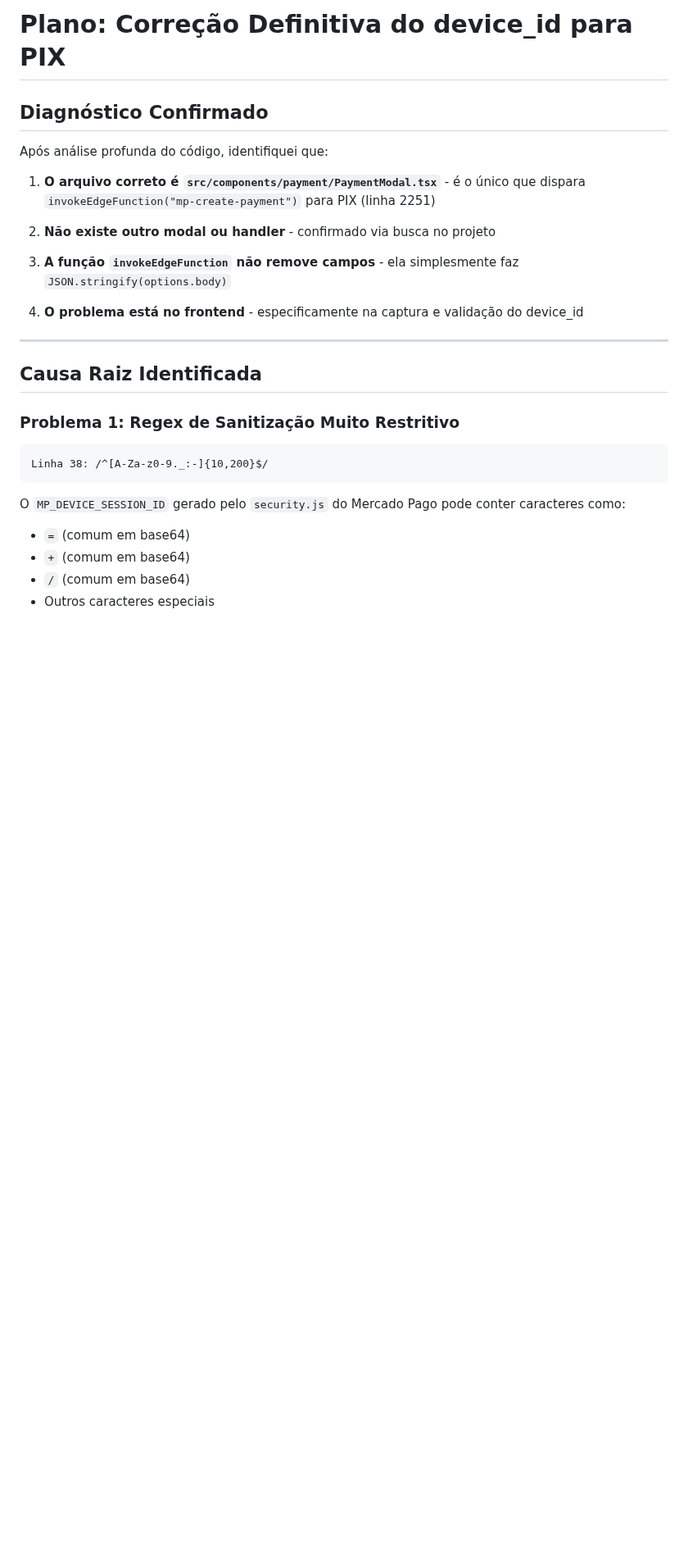
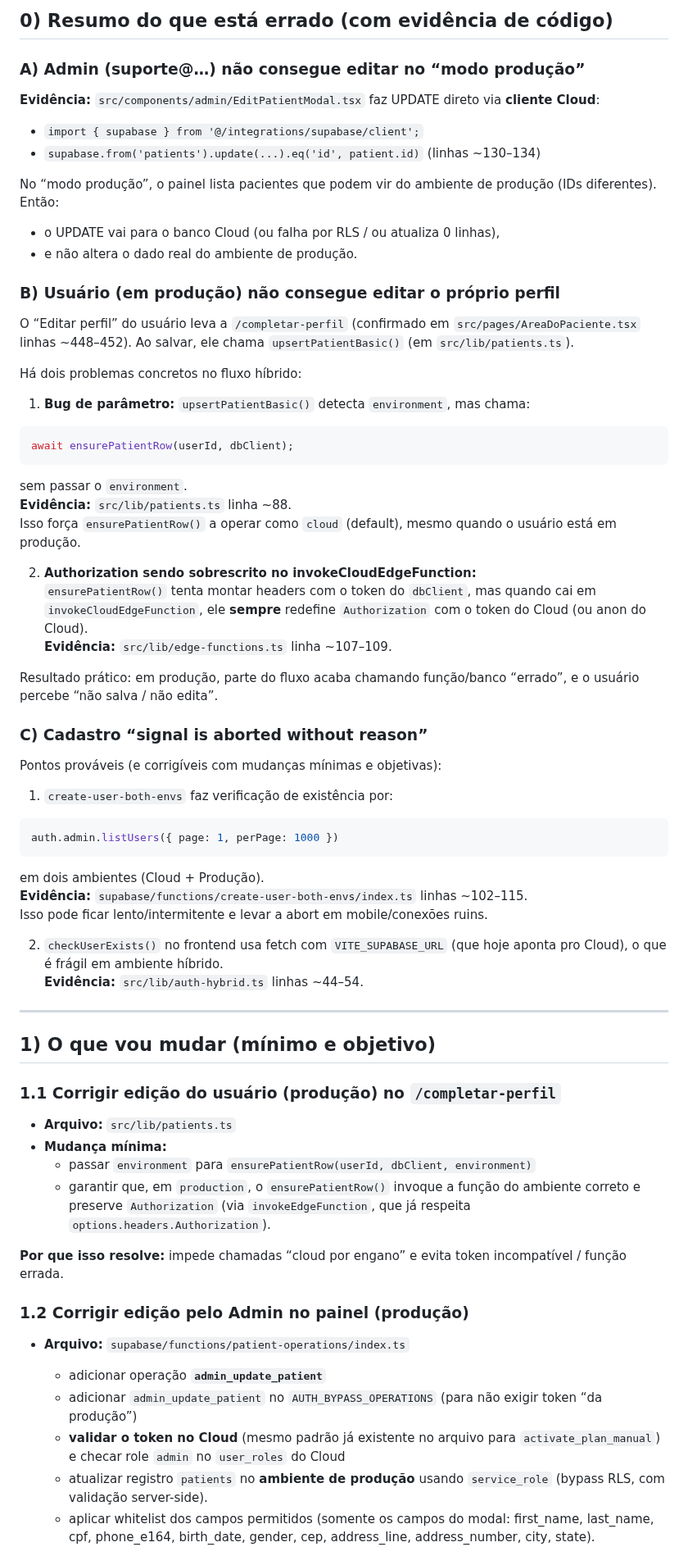
Before and after one commit to luccavgiani-spec/prontiasaude, a Markdown page: .lovable/plan.md, the part around one of its changes. Shown at 82% size. Rendered like a GitHub page; blank space fills up the shorter version.

Commit message:
Updated plan file
Edited UI in Lovable

````diff
--- a/.lovable/plan.md
+++ b/.lovable/plan.md
@@ -1,32 +1,65 @@
 
+## 0) Resumo do que está errado (com evidência de código)
 
-# Plano: Correção Definitiva do device_id para PIX
+### A) Admin (suporte@…) não consegue editar no “modo produção”
+**Evidência:** `src/components/admin/EditPatientModal.tsx` faz UPDATE direto via **cliente Cloud**:
+- `import { supabase } from '@/integrations/supabase/client';`
+- `supabase.from('patients').update(...).eq('id', patient.id)` (linhas ~130–134)
 
-## Diagnóstico Confirmado
+No “modo produção”, o painel lista pacientes que podem vir do ambiente de produção (IDs diferentes). Então:
+- o UPDATE vai para o banco Cloud (ou falha por RLS / ou atualiza 0 linhas),
+- e não altera o dado real do ambiente de produção.
 
-Após análise profunda do código, identifiquei que:
+### B) Usuário (em produção) não consegue editar o próprio perfil
+O “Editar perfil” do usuário leva a `/completar-perfil` (confirmado em `src/pages/AreaDoPaciente.tsx` linhas ~448–452). Ao salvar, ele chama `upsertPatientBasic()` (em `src/lib/patients.ts`).
 
-1. **O arquivo correto é `src/components/payment/PaymentModal.tsx`** - é o único que dispara `invokeEdgeFunction("mp-create-payment")` para PIX (linha 2251)
+Há dois problemas concretos no fluxo híbrido:
 
-2. **Não existe outro modal ou handler** - confirmado via busca no projeto
+1) **Bug de parâmetro:** `upsertPatientBasic()` detecta `environment`, mas chama:
+```ts
+await ensurePatientRow(userId, dbClient);
+```
+sem passar o `environment`.
+**Evidência:** `src/lib/patients.ts` linha ~88.
+Isso força `ensurePatientRow()` a operar como `cloud` (default), mesmo quando o usuário está em produção.
 
-3. **A função `invokeEdgeFunction` não remove campos** - ela simplesmente faz `JSON.stringify(options.body)`
+2) **Authorization sendo sobrescrito no invokeCloudEdgeFunction:**
+`ensurePatientRow()` tenta montar headers com o token do `dbClient`, mas quando cai em `invokeCloudEdgeFunction`, ele **sempre** redefine `Authorization` com o token do Cloud (ou anon do Cloud).
+**Evidência:** `src/lib/edge-functions.ts` linha ~107–109.
 
-4. **O problema está no frontend** - especificamente na captura e validação do device_id
+Resultado prático: em produção, parte do fluxo acaba chamando função/banco “errado”, e o usuário percebe “não salva / não edita”.
+
+### C) Cadastro “signal is aborted without reason”
+Pontos prováveis (e corrigíveis com mudanças mínimas e objetivas):
+
+1) `create-user-both-envs` faz verificação de existência por:
+```ts
+auth.admin.listUsers({ page: 1, perPage: 1000 })
+```
+em dois ambientes (Cloud + Produção).
+**Evidência:** `supabase/functions/create-user-both-envs/index.ts` linhas ~102–115.
+Isso pode ficar lento/intermitente e levar a abort em mobile/conexões ruins.
+
+2) `checkUserExists()` no frontend usa fetch com `VITE_SUPABASE_URL` (que hoje aponta pro Cloud), o que é frágil em ambiente híbrido.
+**Evidência:** `src/lib/auth-hybrid.ts` linhas ~44–54.
 
 ---
 
-## Causa Raiz Identificada
+## 1) O que vou mudar (mínimo e objetivo)
 
-### Problema 1: Regex de Sanitização Muito Restritivo
+### 1.1 Corrigir edição do usuário (produção) no `/completar-perfil`
+- **Arquivo:** `src/lib/patients.ts`
+- **Mudança mínima:**
+  - passar `environment` para `ensurePatientRow(userId, dbClient, environment)`
+  - garantir que, em `production`, o `ensurePatientRow()` invoque a função do ambiente correto e preserve `Authorization` (via `invokeEdgeFunction`, que já respeita `options.headers.Authorization`).
 
-```text
-Linha 38: /^[A-Za-z0-9._:-]{10,200}$/
-```
+**Por que isso resolve:** impede chamadas “cloud por engano” e evita token incompatível / função errada.
 
-O `MP_DEVICE_SESSION_ID` gerado pelo `security.js` do Mercado Pago pode conter caracteres como:
-- `=` (comum em base64)
-- `+` (comum em base64)
-- `/` (comum em base64)
-- Outros caracteres especiais
+### 1.2 Corrigir edição pelo Admin no painel (produção)
+- **Arquivo:** `supabase/functions/patient-operations/index.ts`
+  - adicionar operação **`admin_update_patient`**
+  - adicionar `admin_update_patient` no `AUTH_BYPASS_OPERATIONS` (para não exigir token “da produção”)
+  - **validar o token no Cloud** (mesmo padrão já existente no arquivo para `activate_plan_manual`) e checar role `admin` no `user_roles` do Cloud
+  - atualizar registro `patients` no **ambiente de produção** usando `service_role` (bypass RLS, com validação server-side).
+  - aplicar whitelist dos campos permitidos (somente os campos do modal: first_name, last_name, cpf, phone_e164, birth_date, gender, cep, address_line, address_number, city, state).
 
````
Also changed, not shown: other parts of .lovable/plan.md (+73 -114 lines).
